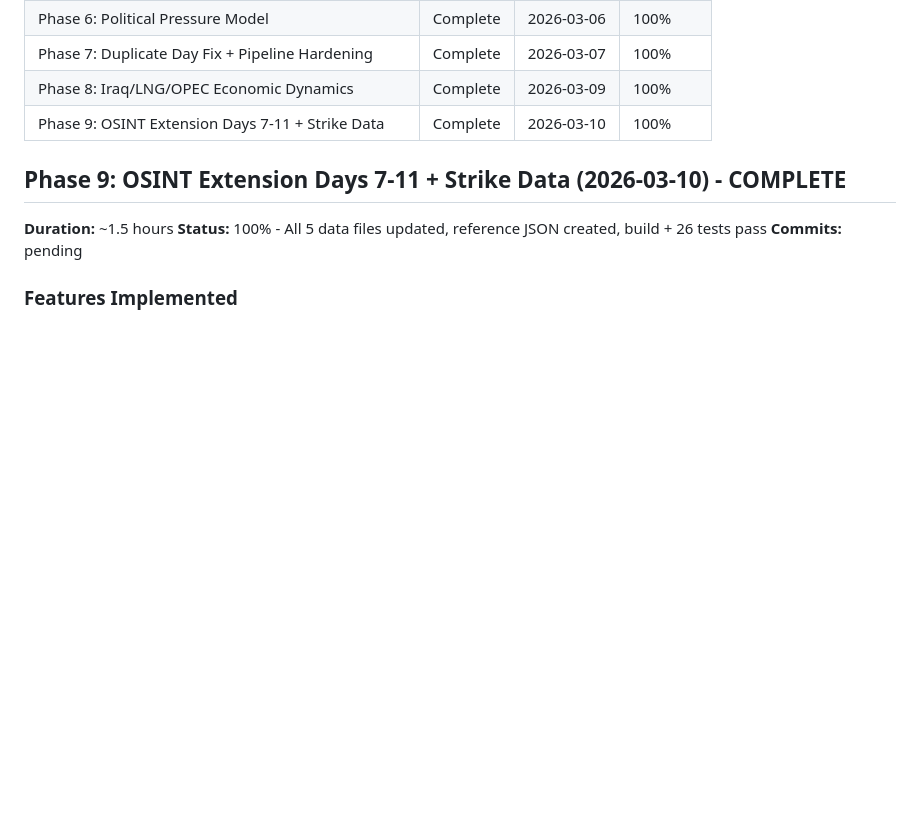
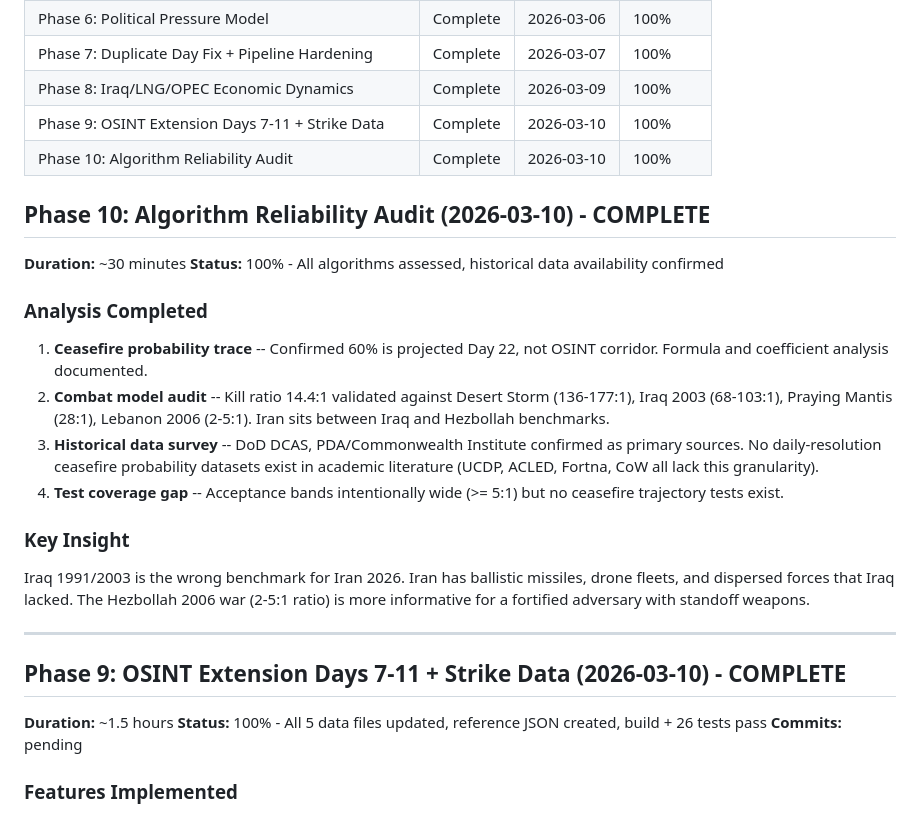
Before and after one commit to eesb99/centcom-wargame-ghpages, a Markdown page: context/progress.md, the part around the change. GitHub-like rendering; blank space fills up the shorter version.

```diff
--- a/context/progress.md
+++ b/context/progress.md
@@ -15,8 +15,25 @@
 | Phase 7: Duplicate Day Fix + Pipeline Hardening | Complete | 2026-03-07 | 100% |
 | Phase 8: Iraq/LNG/OPEC Economic Dynamics | Complete | 2026-03-09 | 100% |
 | Phase 9: OSINT Extension Days 7-11 + Strike Data | Complete | 2026-03-10 | 100% |
+| Phase 10: Algorithm Reliability Audit | Complete | 2026-03-10 | 100% |
 
 
+
+## Phase 10: Algorithm Reliability Audit (2026-03-10) - COMPLETE
+
+**Duration:** ~30 minutes
+**Status:** 100% - All algorithms assessed, historical data availability confirmed
+
+### Analysis Completed
+1. **Ceasefire probability trace** -- Confirmed 60% is projected Day 22, not OSINT corridor. Formula and coefficient analysis documented.
+2. **Combat model audit** -- Kill ratio 14.4:1 validated against Desert Storm (136-177:1), Iraq 2003 (68-103:1), Praying Mantis (28:1), Lebanon 2006 (2-5:1). Iran sits between Iraq and Hezbollah benchmarks.
+3. **Historical data survey** -- DoD DCAS, PDA/Commonwealth Institute confirmed as primary sources. No daily-resolution ceasefire probability datasets exist in academic literature (UCDP, ACLED, Fortna, CoW all lack this granularity).
+4. **Test coverage gap** -- Acceptance bands intentionally wide (>= 5:1) but no ceasefire trajectory tests exist.
+
+### Key Insight
+Iraq 1991/2003 is the wrong benchmark for Iran 2026. Iran has ballistic missiles, drone fleets, and dispersed forces that Iraq lacked. The Hezbollah 2006 war (2-5:1 ratio) is more informative for a fortified adversary with standoff weapons.
+
+---
 
 ## Phase 9: OSINT Extension Days 7-11 + Strike Data (2026-03-10) - COMPLETE
 
```
Also changed, not shown: context/claude.md (+45 -1 lines).
